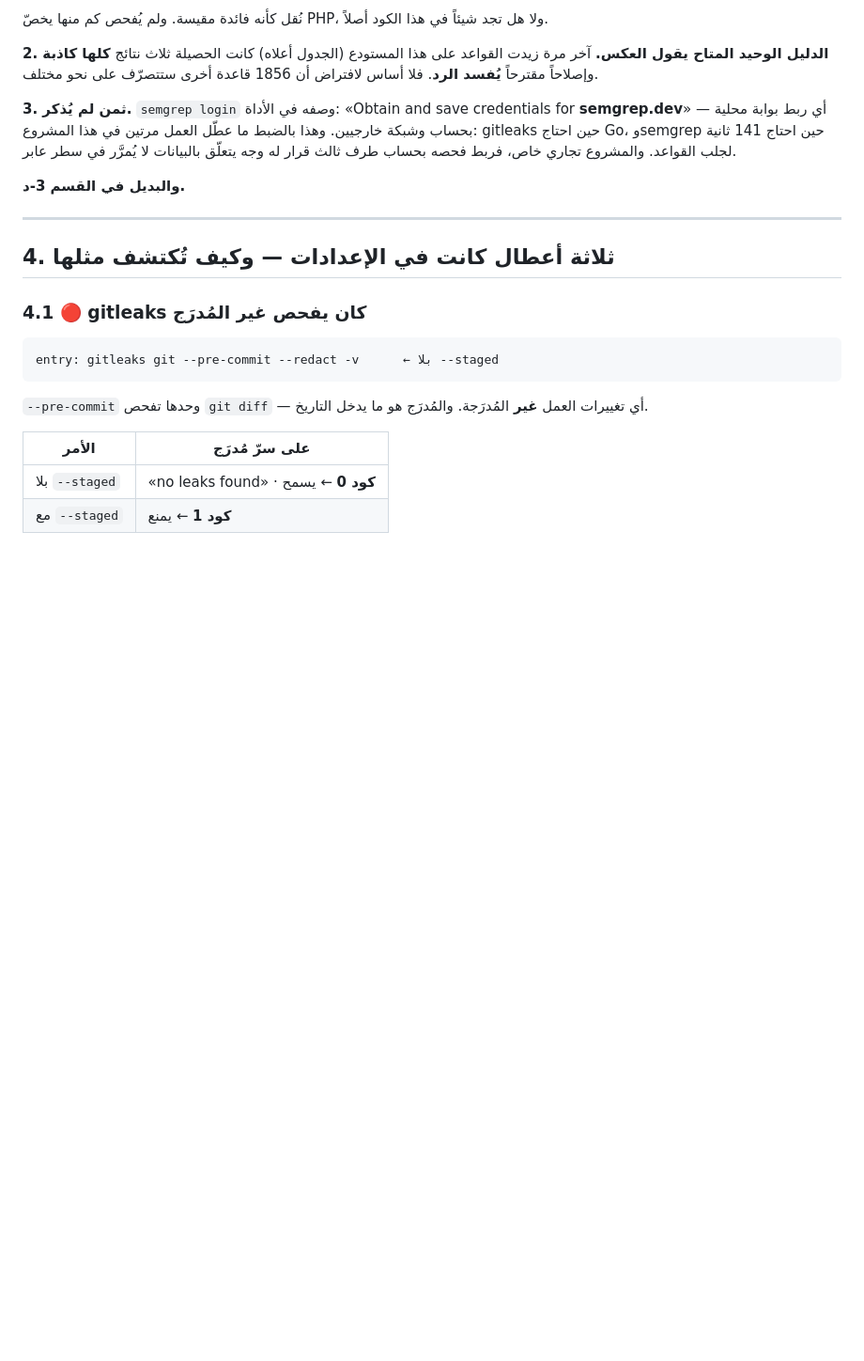
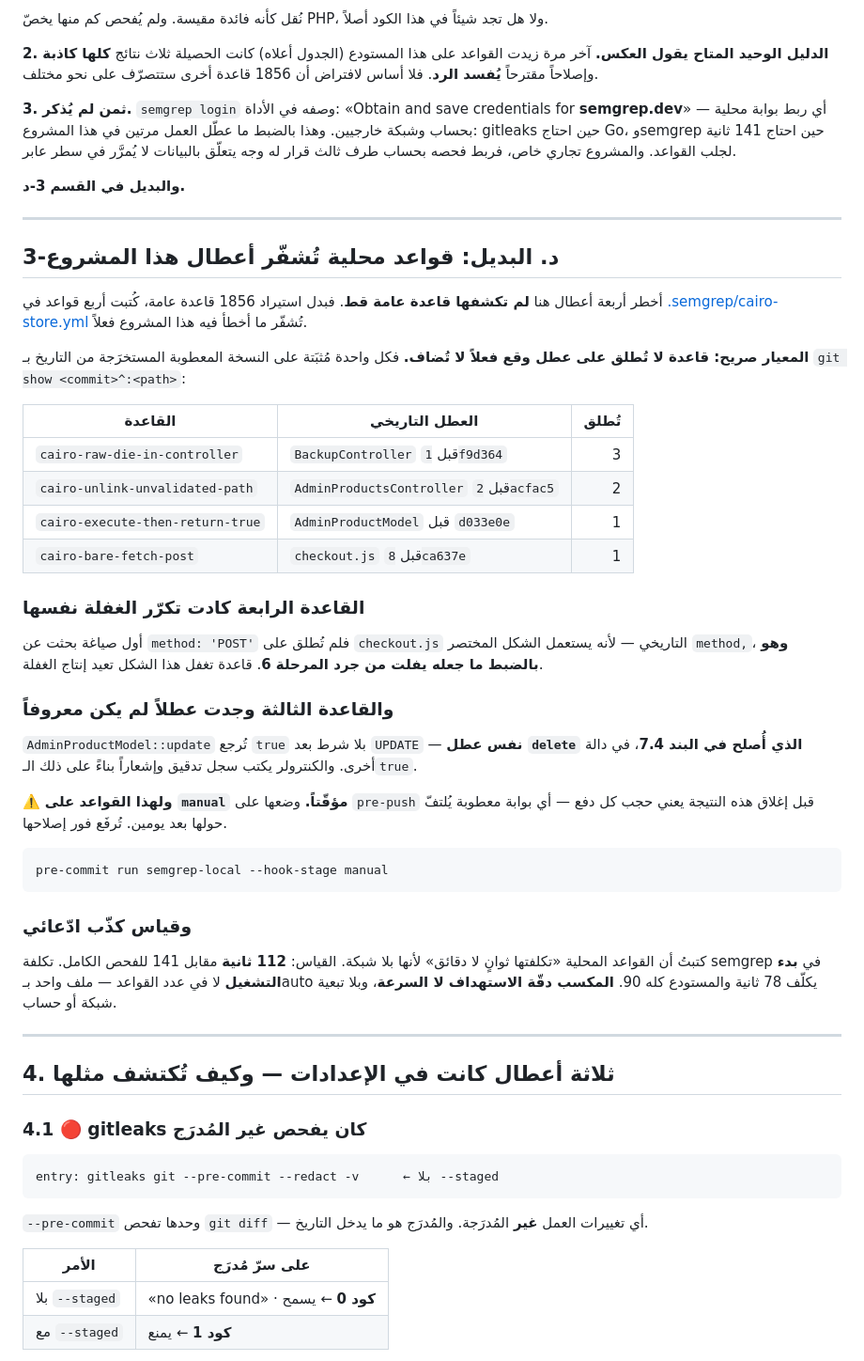
Before and after one commit to Ahmadsaleh2004/CIRO_STORE, a Markdown page: SECURITY-TOOLING.md, the part around the change. Shown at 94% size. GitHub-like rendering; blank space fills up the shorter version.

Commit message:
تقرير: سحب توصية semgrep login · والقواعد المحلية الأربع
## القسم 3-ج — توصية سُحبت

كان التقرير يقول إن «الطريق الحقيقي لرفع تغطية PHP هو semgrep login
الذي يفتح 1856 قاعدة». سُحبت، ولثلاثة أسباب:

1. **الرقم إعلان لا قياس** — مصدره سطر الترويج في آخر مخرَج semgrep
   نفسه، نُقل كأنه فائدة مقيسة بلا فحص كم منه يخصّ PHP.
2. **الدليل المتاح يقول العكس** — آخر مرة زيدت القواعد كانت الحصيلة
   ثلاث نتائج كاذبة وإصلاحاً مقترحاً يُفسد الرد.
3. **ثمن لم يُذكر** — `semgrep login` وصفه في الأداة «Obtain and save
   credentials for semgrep.dev»: ربط بوابة محلية بحساب وشبكة خارجيين،
   وهو ما عطّل العمل مرتين في هذا المشروع. والمشروع تجاري خاص.

## القسم 3-د — البديل

أربع قواعد محلية، كلٌّ مُثبَتة على النسخة المعطوبة من التاريخ. والقسم
يوثّق ثلاثة أشياء لا تظهر في الكود:

- أن القاعدة الرابعة **كادت تكرّر الغفلة نفسها** (بحثت عن
  `method: 'POST'` فأفلت منها الشكل المختصر الذي أفلت من جرد المرحلة 6)
- أن القاعدة الثالثة **وجدت عطلاً لم يكن معروفاً** في
  `AdminProductModel::update`، ولهذا القواعد على `manual` مؤقّتاً
- أن ادّعائي «تكلفتها ثوانٍ لا دقائق» **كذّبه القياس**: 112 ثانية.
  المكسب دقّة الاستهداف لا السرعة.

Co-Authored-By: Claude Opus 5 <noreply@anthropic.com>

```diff
--- a/SECURITY-TOOLING.md
+++ b/SECURITY-TOOLING.md
@@ -168,6 +168,51 @@ gitleaks حين احتاج Go، وsemgrep حين احتاج 141 ثانية لج
 بالبيانات لا يُمرَّر في سطر عابر.
 
 **والبديل في القسم 3-د.**
+
+---
+
+## 3-د. البديل: قواعد محلية تُشفّر أعطال هذا المشروع
+
+أخطر أربعة أعطال هنا **لم تكشفها قاعدة عامة قط**. فبدل استيراد 1856
+قاعدة عامة، كُتبت أربع قواعد في [.semgrep/cairo-store.yml](.semgrep/cairo-store.yml)
+تُشفّر ما أخطأ فيه هذا المشروع فعلاً.
+
+**المعيار صريح: قاعدة لا تُطلق على عطل وقع فعلاً لا تُضاف.** فكل
+واحدة مُثبَتة على النسخة المعطوبة المستخرَجة من التاريخ بـ
+`git show <commit>^:<path>`:
+
+| القاعدة | العطل التاريخي | تُطلق |
+|---|---|---:|
+| `cairo-raw-die-in-controller` | `BackupController` قبل `1f9d364` | 3 |
+| `cairo-unlink-unvalidated-path` | `AdminProductsController` قبل `2acfac5` | 2 |
+| `cairo-execute-then-return-true` | `AdminProductModel` قبل `d033e0e` | 1 |
+| `cairo-bare-fetch-post` | `checkout.js` قبل `8ca637e` | 1 |
+
+### القاعدة الرابعة كادت تكرّر الغفلة نفسها
+
+أول صياغة بحثت عن `method: 'POST'` فلم تُطلق على `checkout.js`
+التاريخي — لأنه يستعمل الشكل المختصر `method,`، **وهو بالضبط ما جعله
+يفلت من جرد المرحلة 6**. قاعدة تغفل هذا الشكل تعيد إنتاج الغفلة.
+
+### والقاعدة الثالثة وجدت عطلاً لم يكن معروفاً
+
+`AdminProductModel::update` تُرجع `true` بلا شرط بعد `UPDATE` — **نفس
+عطل `delete` الذي أُصلح في البند 7.4**، في دالة أخرى. والكنترولر يكتب
+سجل تدقيق وإشعاراً بناءً على ذلك الـ`true`.
+
+⚠️ **ولهذا القواعد على `manual` مؤقّتاً.** وضعها على `pre-push` قبل
+إغلاق هذه النتيجة يعني حجب كل دفع — أي بوابة معطوبة يُلتفّ حولها بعد
+يومين. تُرفَع فور إصلاحها.
+
+    pre-commit run semgrep-local --hook-stage manual
+
+### وقياس كذّب ادّعائي
+
+كتبتُ أن القواعد المحلية «تكلفتها ثوانٍ لا دقائق» لأنها بلا شبكة.
+القياس: **112 ثانية** مقابل 141 للفحص الكامل. تكلفة semgrep في **بدء
+التشغيل** لا في عدد القواعد — ملف واحد بـauto يكلّف 78 ثانية
+والمستودع كله 90. **المكسب دقّة الاستهداف لا السرعة**، وبلا تبعية
+شبكة أو حساب.
 
 ---
 
```
